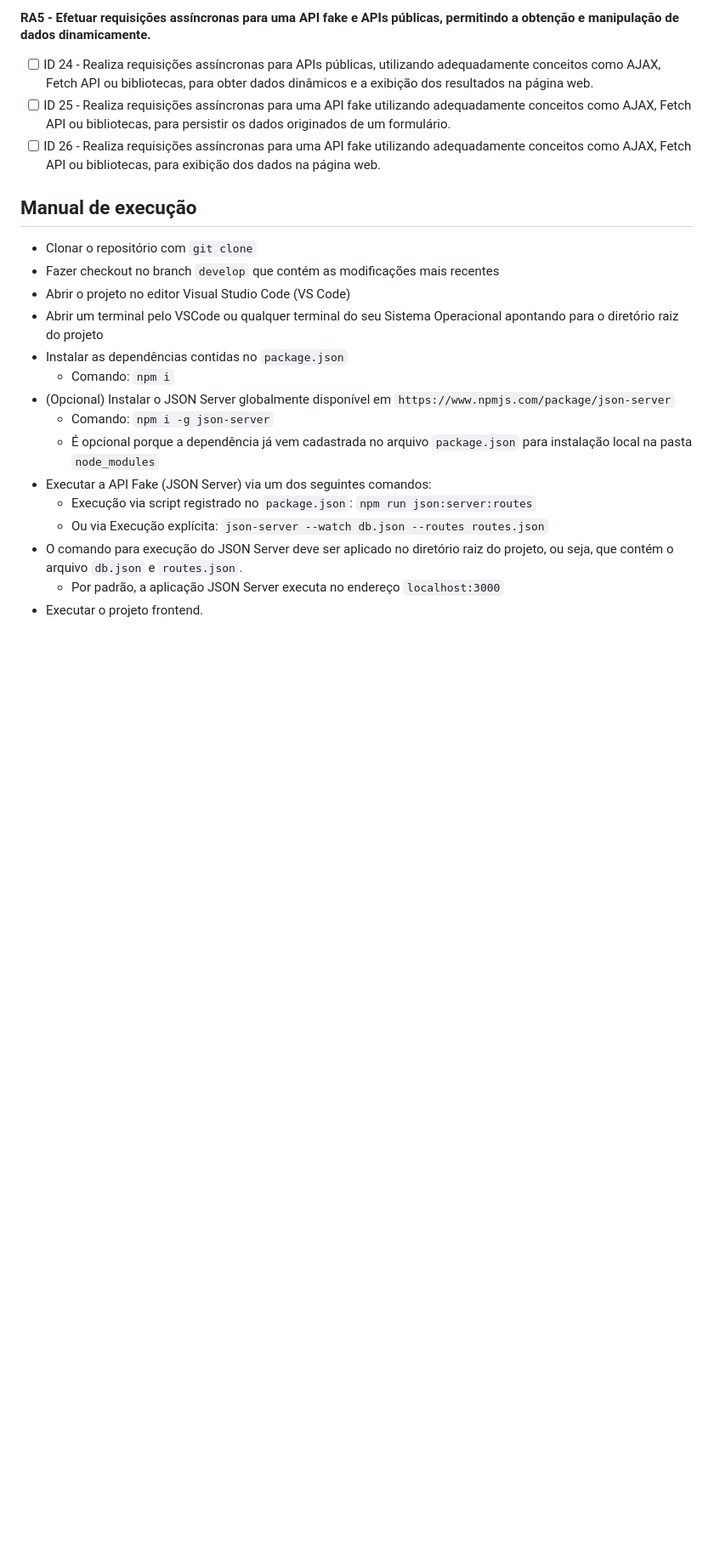
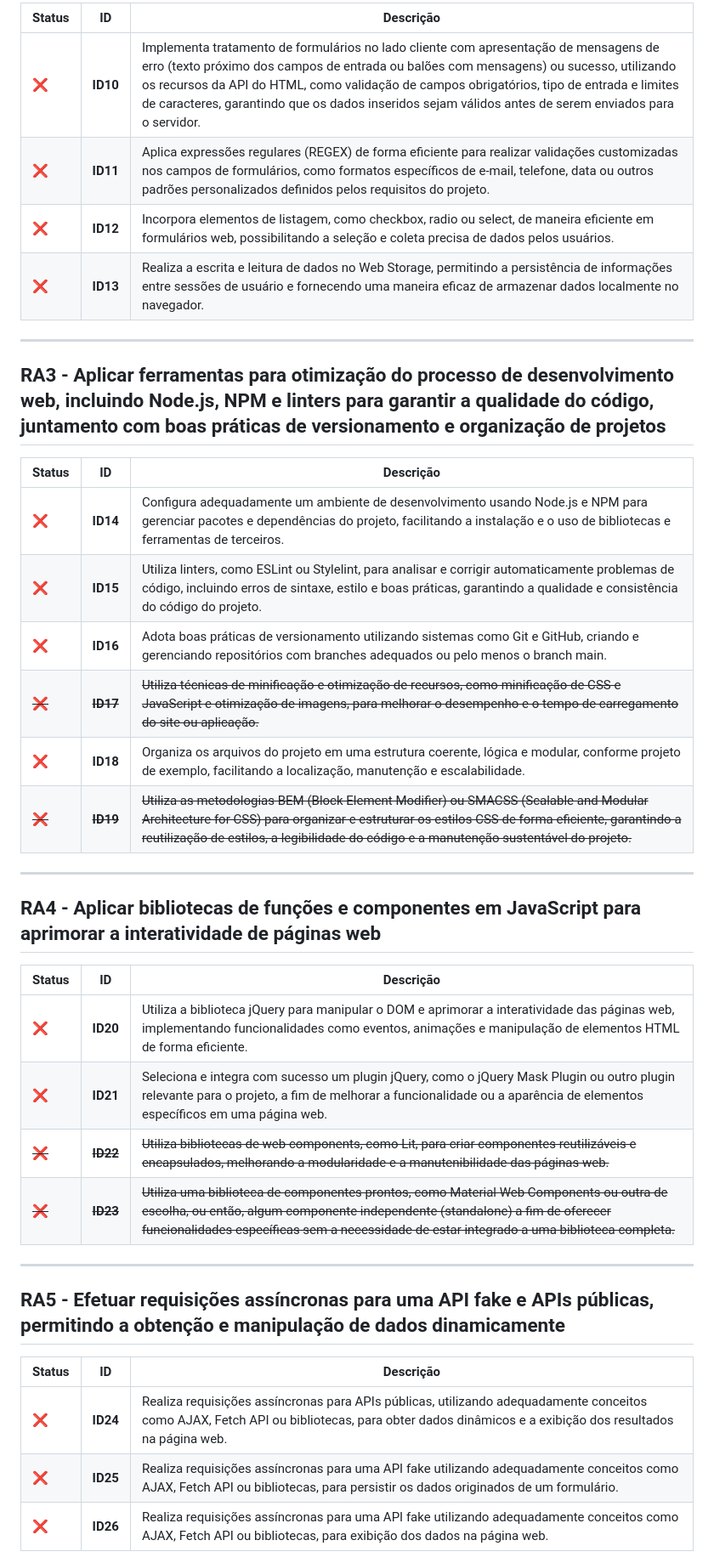
Before and after one commit to alanplima29/agrolan, a Markdown page: README.md, the part around one of its changes. Shown at 85% size. Drawn GitHub-style; blank space fills up the shorter version.

```diff
--- a/README.md
+++ b/README.md
@@ -56,22 +43,42 @@ https://utfpr-gp.github.io/alanplima29/agrolan
 
-#### RA5 - Efetuar requisições assíncronas para uma API fake e APIs públicas, permitindo a obtenção e manipulação de dados dinamicamente.
-- [ ] ID 24 - Realiza requisições assíncronas para APIs públicas, utilizando adequadamente conceitos como AJAX, Fetch API ou bibliotecas, para obter dados dinâmicos e a exibição dos resultados na página web.
-- [ ] ID 25 - Realiza requisições assíncronas para uma API fake utilizando adequadamente conceitos como AJAX, Fetch API ou bibliotecas, para persistir os dados originados de um formulário.
-- [ ] ID 26 - Realiza requisições assíncronas para uma API fake utilizando adequadamente conceitos como AJAX, Fetch API ou bibliotecas, para exibição dos dados na página web.
+| Status | ID  | Descrição |
+|--------|-----|-----------|
+| ❌ | **ID10** | Implementa tratamento de formulários no lado cliente com apresentação de mensagens de erro (texto próximo dos campos de entrada ou balões com mensagens) ou sucesso, utilizando os recursos da API do HTML, como validação de campos obrigatórios, tipo de entrada e limites de caracteres, garantindo que os dados inseridos sejam válidos antes de serem enviados para o servidor. |
+| ❌ | **ID11** | Aplica expressões regulares (REGEX) de forma eficiente para realizar validações customizadas nos campos de formulários, como formatos específicos de e-mail, telefone, data ou outros padrões personalizados definidos pelos requisitos do projeto. |
+| ❌ | **ID12** | Incorpora elementos de listagem, como checkbox, radio ou select, de maneira eficiente em formulários web, possibilitando a seleção e coleta precisa de dados pelos usuários. |
+| ❌ | **ID13** | Realiza a escrita e leitura de dados no Web Storage, permitindo a persistência de informações entre sessões de usuário e fornecendo uma maneira eficaz de armazenar dados localmente no navegador. |
 
-## Manual de execução
-- Clonar o repositório com `git clone`
-- Fazer checkout no branch `develop` que contém as modificações mais recentes
-- Abrir o projeto no editor Visual Studio Code (VS Code)
-- Abrir um terminal pelo VSCode ou qualquer terminal do seu Sistema Operacional apontando para o diretório raiz do projeto
-- Instalar as dependências contidas no `package.json`
-  - Comando: `npm i`
-- (Opcional) Instalar o JSON Server globalmente disponível em `https://www.npmjs.com/package/json-server`
-  - Comando: `npm i -g json-server`
-  - É opcional porque a dependência já vem cadastrada no arquivo `package.json` para instalação local na pasta `node_modules`
-- Executar a API Fake (JSON Server) via um dos seguintes comandos:
-  - Execução via script registrado no `package.json`: `npm run json:server:routes`
-  - Ou via Execução explícita: `json-server --watch db.json --routes routes.json`
-- O comando para execução do JSON Server deve ser aplicado no diretório raiz do projeto, ou seja, que contém o arquivo `db.json` e `routes.json`.
-  - Por padrão, a aplicação JSON Server executa no endereço `localhost:3000`
-- Executar o projeto frontend.
+---
+
+## RA3 - Aplicar ferramentas para otimização do processo de desenvolvimento web, incluindo Node.js, NPM e linters para garantir a qualidade do código, juntamento com boas práticas de versionamento e organização de projetos
+
+| Status | ID  | Descrição |
+|--------|-----|-----------|
+| ❌ | **ID14** | Configura adequadamente um ambiente de desenvolvimento usando Node.js e NPM para gerenciar pacotes e dependências do projeto, facilitando a instalação e o uso de bibliotecas e ferramentas de terceiros. |
+| ❌ | **ID15** | Utiliza linters, como ESLint ou Stylelint, para analisar e corrigir automaticamente problemas de código, incluindo erros de sintaxe, estilo e boas práticas, garantindo a qualidade e consistência do código do projeto. |
+| ❌ | **ID16** | Adota boas práticas de versionamento utilizando sistemas como Git e GitHub, criando e gerenciando repositórios com branches adequados ou pelo menos o branch main. |
+| ~~❌~~ | ~~**ID17**~~ | ~~Utiliza técnicas de minificação e otimização de recursos, como minificação de CSS e JavaScript e otimização de imagens, para melhorar o desempenho e o tempo de carregamento do site ou aplicação.~~ |
+| ❌ | **ID18** | Organiza os arquivos do projeto em uma estrutura coerente, lógica e modular, conforme projeto de exemplo, facilitando a localização, manutenção e escalabilidade. |
+| ~~❌~~ | ~~**ID19**~~ | ~~Utiliza as metodologias BEM (Block Element Modifier) ou SMACSS (Scalable and Modular Architecture for CSS) para organizar e estruturar os estilos CSS de forma eficiente, garantindo a reutilização de estilos, a legibilidade do código e a manutenção sustentável do projeto.~~ |
+
+---
+
+## RA4 - Aplicar bibliotecas de funções e componentes em JavaScript para aprimorar a interatividade de páginas web
+
+| Status | ID  | Descrição |
+|--------|-----|-----------|
+| ❌ | **ID20** | Utiliza a biblioteca jQuery para manipular o DOM e aprimorar a interatividade das páginas web, implementando funcionalidades como eventos, animações e manipulação de elementos HTML de forma eficiente. |
+| ❌ | **ID21** | Seleciona e integra com sucesso um plugin jQuery, como o jQuery Mask Plugin ou outro plugin relevante para o projeto, a fim de melhorar a funcionalidade ou a aparência de elementos específicos em uma página web. |
+| ~~❌~~ | ~~**ID22**~~ | ~~Utiliza bibliotecas de web components, como Lit, para criar componentes reutilizáveis e encapsulados, melhorando a modularidade e a manutenibilidade das páginas web.~~ |
+| ~~❌~~ | ~~**ID23**~~ | ~~Utiliza uma biblioteca de componentes prontos, como Material Web Components ou outra de escolha, ou então, algum componente independente (standalone) a fim de oferecer funcionalidades específicas sem a necessidade de estar integrado a uma biblioteca completa.~~ |
+
+---
+
+## RA5 - Efetuar requisições assíncronas para uma API fake e APIs públicas, permitindo a obtenção e manipulação de dados dinamicamente
+
+| Status | ID  | Descrição |
+|--------|-----|-----------|
+| ❌ | **ID24** | Realiza requisições assíncronas para APIs públicas, utilizando adequadamente conceitos como AJAX, Fetch API ou bibliotecas, para obter dados dinâmicos e a exibição dos resultados na página web. |
+| ❌ | **ID25** | Realiza requisições assíncronas para uma API fake utilizando adequadamente conceitos como AJAX, Fetch API ou bibliotecas, para persistir os dados originados de um formulário. |
+| ❌ | **ID26** | Realiza requisições assíncronas para uma API fake utilizando adequadamente conceitos como AJAX, Fetch API ou bibliotecas, para exibição dos dados na página web. |
+
```
Also changed, not shown: other parts of README.md (+23 -29 lines).
